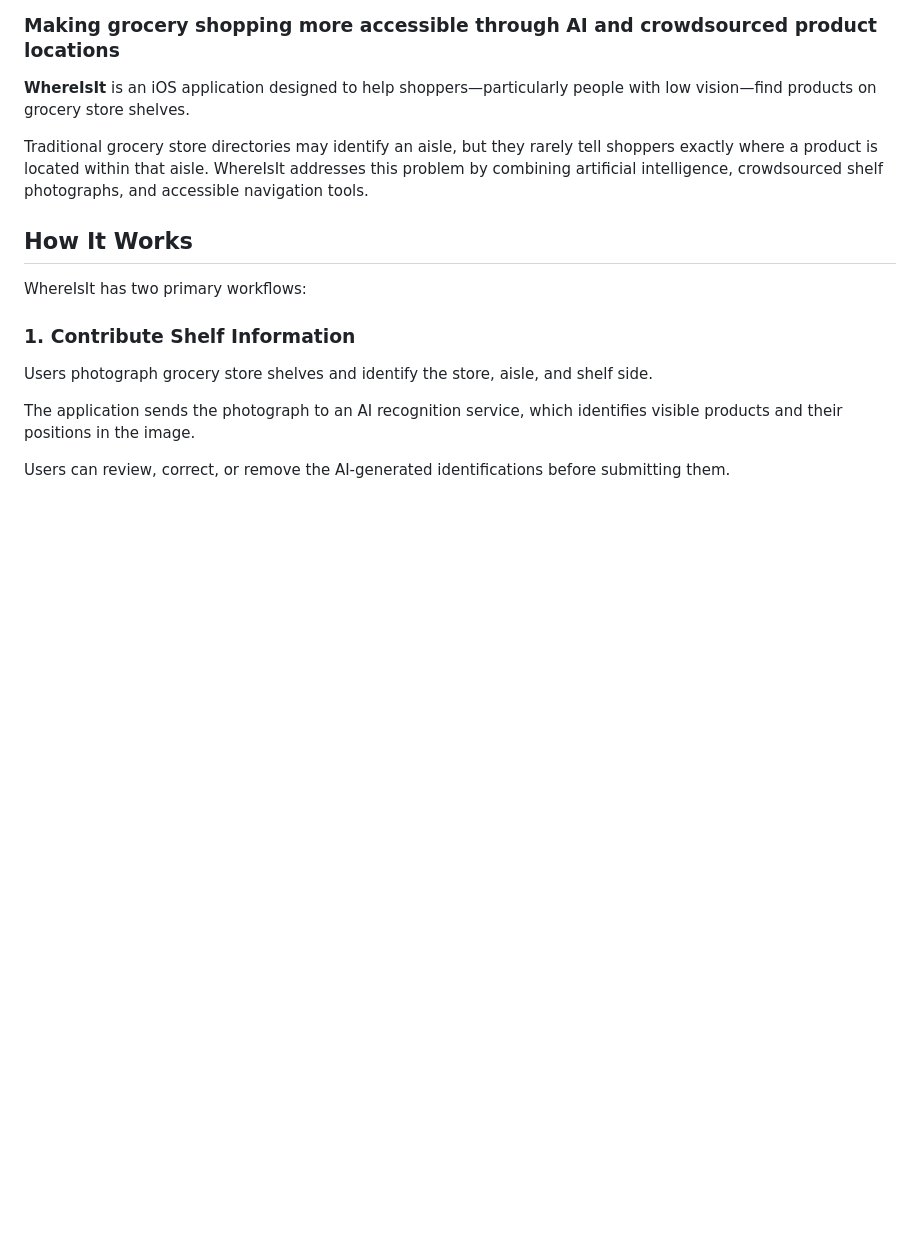
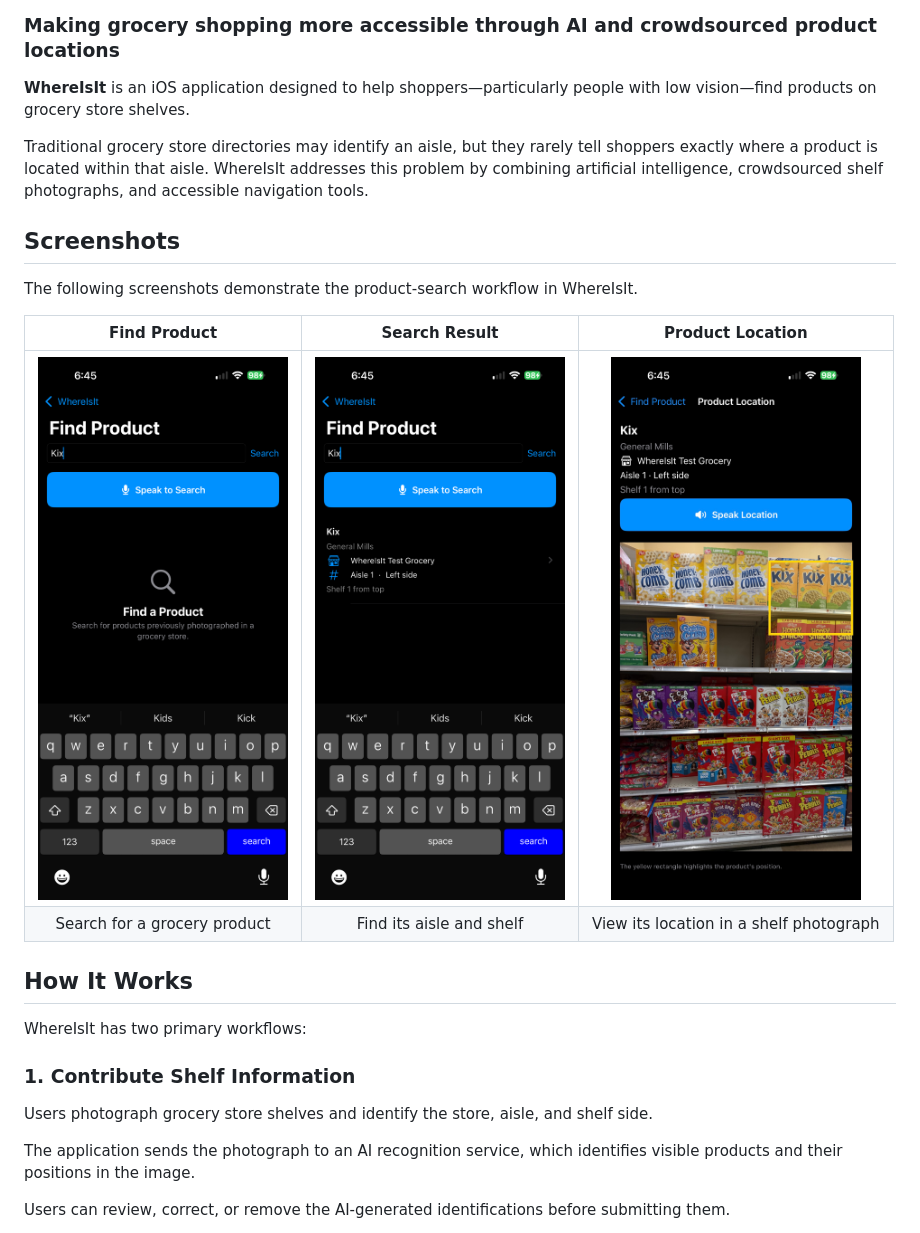
Before and after one commit to luna-dales/where-is-it, a Markdown page: README.md, the part around the change. Rendered like a GitHub page; pictures changed too: docs/screenshots/find-product.png (added), docs/screenshots/found-product.png (added), docs/screenshots/product-location.jpg (added); blank space fills up the shorter version.

Commit message:
Add iPhone screenshots to project README

```diff
--- a/README.md
+++ b/README.md
@@ -4,6 +4,16 @@
 **WhereIsIt** is an iOS application designed to help shoppers—particularly people with low vision—find products on grocery store shelves.
 
 Traditional grocery store directories may identify an aisle, but they rarely tell shoppers exactly where a product is located within that aisle. WhereIsIt addresses this problem by combining artificial intelligence, crowdsourced shelf photographs, and accessible navigation tools.
+
+## Screenshots
+
+The following screenshots demonstrate the product-search
+workflow in WhereIsIt.
+
+| Find Product | Search Result | Product Location |
+|:---:|:---:|:---:|
+| <img src="docs/screenshots/find-product.png" width="250" alt="WhereIsIt product search screen"> | <img src="docs/screenshots/found-product.png" width="250" alt="Product search result with location information"> | <img src="docs/screenshots/product-location.jpg" width="250" alt="Shelf photograph showing the product location"> |
+| Search for a grocery product | Find its aisle and shelf | View its location in a shelf photograph |
 
 ## How It Works
 
```
